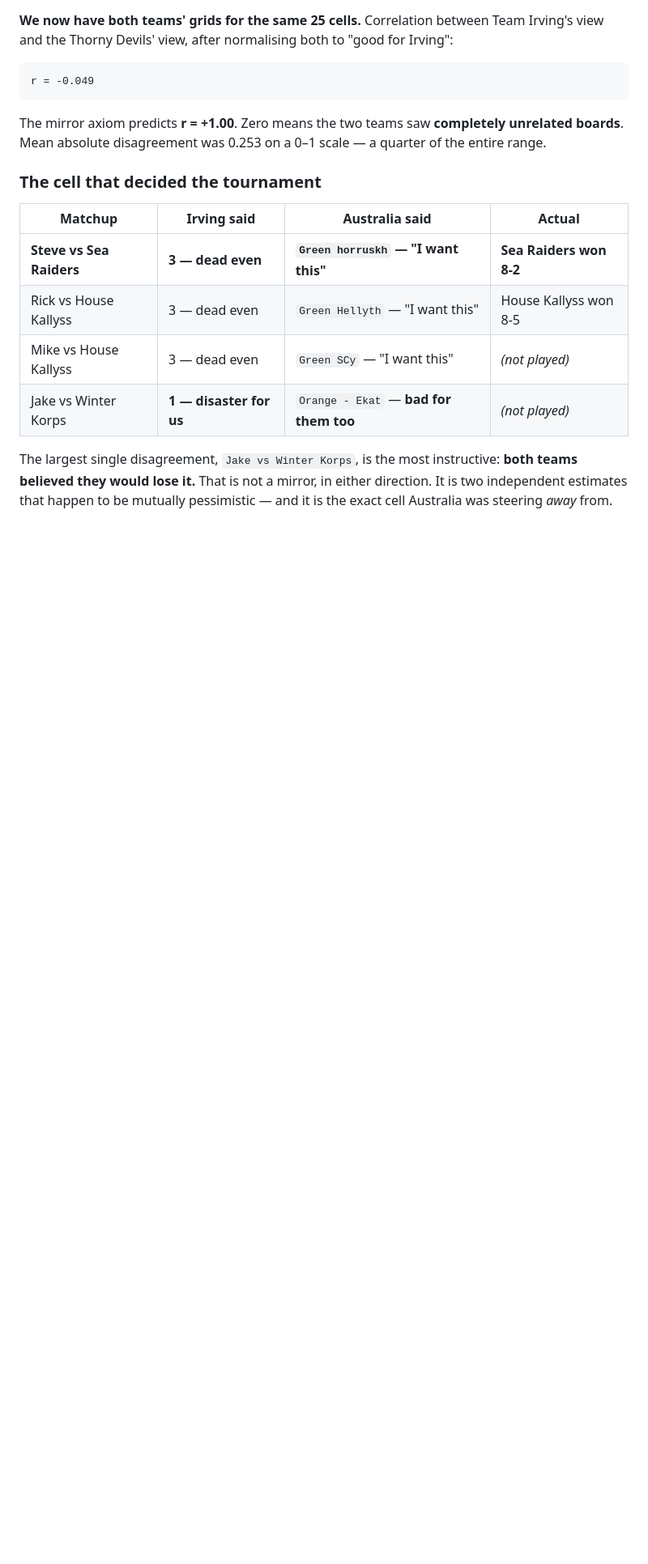
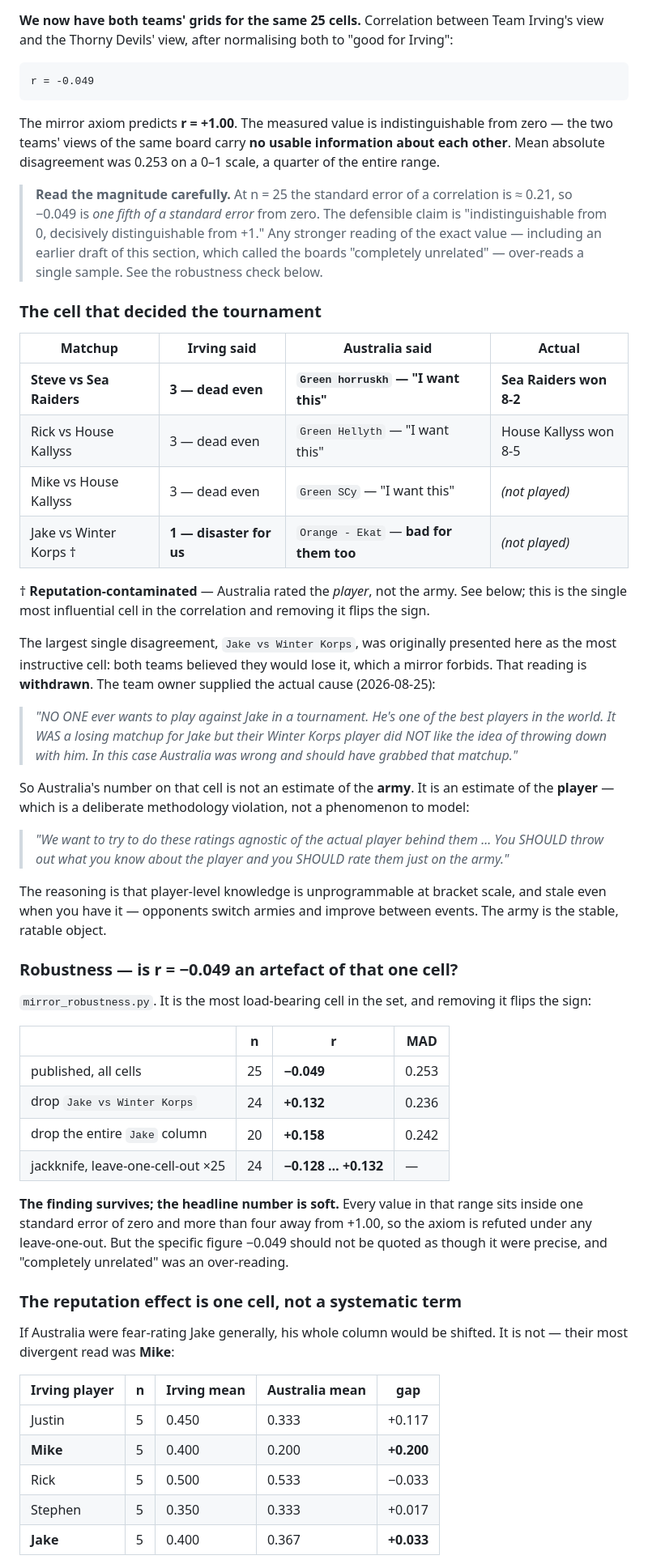
Before and after one commit to QTR-Games/QTR_pairing_process, a Markdown page: docs/WTC2024_GROUND_TRUTH.md, the part around one of its changes. Shown at 81% size. Rendered like a GitHub page; blank space fills up the shorter version.

Commit message:
docs: qualify Finding 12 after reputation-contamination correction
The team owner identified that Australia's rating on Jake vs Winter Korps
was an estimate of the player, not the army - a deliberate methodology
violation, since QTR ratings are army-agnostic by design.

A jackknife over all 25 shared cells (mirror_robustness.py) shows that cell
is the single most influential in the correlation: dropping it moves r from
-0.049 to +0.132, flipping the sign. Leave-one-out range is -0.128 .. +0.132.

The finding survives - every value sits within one standard error of zero and
more than four from the predicted +1.00, so the mirror axiom is refuted under
any leave-one-out. What does not survive is the precision: "completely
unrelated boards" was an over-reading of a soft number.

Also withdraws the claim that opponent reputation is a systematic term. At
column level Australia rated Jake almost exactly as Irving did (gap +0.033);
their most divergent read was Mike (+0.200). Reputation contaminated one
square in twenty-five.

Documentation only. No engine or test changes.

Co-authored-by: Copilot App <223556219+Copilot@users.noreply.github.com>

````diff
--- a/docs/WTC2024_GROUND_TRUTH.md
+++ b/docs/WTC2024_GROUND_TRUTH.md
@@ -324,8 +325,15 @@ view and the Thorny Devils' view, after normalising both to "good for Irving":
 r = -0.049
 ```
 
-The mirror axiom predicts **r = +1.00**. Zero means the two teams saw **completely unrelated
-boards**. Mean absolute disagreement was 0.253 on a 0–1 scale — a quarter of the entire range.
+The mirror axiom predicts **r = +1.00**. The measured value is indistinguishable from zero —
+the two teams' views of the same board carry **no usable information about each other**. Mean
+absolute disagreement was 0.253 on a 0–1 scale, a quarter of the entire range.
+
+> **Read the magnitude carefully.** At n = 25 the standard error of a correlation is
+> ≈ 0.21, so −0.049 is *one fifth of a standard error* from zero. The defensible claim is
+> "indistinguishable from 0, decisively distinguishable from +1." Any stronger reading of the
+> exact value — including an earlier draft of this section, which called the boards
+> "completely unrelated" — over-reads a single sample. See the robustness check below.
 
 ### The cell that decided the tournament
 
@@ -334,9 +342,56 @@ boards**. Mean absolute disagreement was 0.253 on a 0–1 scale — a quarter of
 | **Steve vs Sea Raiders** | **3 — dead even** | **`Green horruskh` — "I want this"** | **Sea Raiders won 8-2** |
 | Rick vs House Kallyss | 3 — dead even | `Green Hellyth` — "I want this" | House Kallyss won 8-5 |
 | Mike vs House Kallyss | 3 — dead even | `Green SCy` — "I want this" | *(not played)* |
-| Jake vs Winter Korps | **1 — disaster for us** | `Orange - Ekat` — **bad for them too** | *(not played)* |
+| Jake vs Winter Korps † | **1 — disaster for us** | `Orange - Ekat` — **bad for them too** | *(not played)* |
 
-The largest single disagreement, `Jake vs Winter Korps`, is the most instructive: **both teams
-believed they would lose it.** That is not a mirror, in either direction. It is two
-independent estimates that happen to be mutually pessimistic — and it is the exact cell
-Australia was steering *away* from.
+† **Reputation-contaminated** — Australia rated the *player*, not the army. See below; this is
+the single most influential cell in the correlation and removing it flips the sign.
+
+The largest single disagreement, `Jake vs Winter Korps`, was originally presented here as the
+most instructive cell: both teams believed they would lose it, which a mirror forbids. That
+reading is **withdrawn**. The team owner supplied the actual cause (2026-08-25):
+
+> *"NO ONE ever wants to play against Jake in a tournament. He's one of the best players in the
+> world. It WAS a losing matchup for Jake but their Winter Korps player did NOT like the idea of
+> throwing down with him. In this case Australia was wrong and should have grabbed that matchup."*
+
+So Australia's number on that cell is not an estimate of the **army**. It is an estimate of the
+**player** — which is a deliberate methodology violation, not a phenomenon to model:
+
+> *"We want to try to do these ratings agnostic of the actual player behind them ... You SHOULD
+> throw out what you know about the player and you SHOULD rate them just on the army."*
+
+The reasoning is that player-level knowledge is unprogrammable at bracket scale, and stale even
+when you have it — opponents switch armies and improve between events. The army is the stable,
+ratable object.
+
+### Robustness — is r = −0.049 an artefact of that one cell?
+
+`mirror_robustness.py`. It is the most load-bearing cell in the set, and removing it flips the
+sign:
+
+| | n | r | MAD |
+|---|---|---|---|
+| published, all cells | 25 | **−0.049** | 0.253 |
+| drop `Jake vs Winter Korps` | 24 | **+0.132** | 0.236 |
+| drop the entire `Jake` column | 20 | **+0.158** | 0.242 |
+| jackknife, leave-one-cell-out ×25 | 24 | **−0.128 … +0.132** | — |
+
+**The finding survives; the headline number is soft.** Every value in that range sits inside one
+standard error of zero and more than four away from +1.00, so the axiom is refuted under any
+leave-one-out. But the specific figure −0.049 should not be quoted as though it were precise, and
+"completely unrelated" was an over-reading.
+
+### The reputation effect is one cell, not a systematic term
+
+If Australia were fear-rating Jake generally, his whole column would be shifted. It is not —
+their most divergent read was **Mike**:
+
+| Irving player | n | Irving mean | Australia mean | gap |
+|---|---|---|---|---|
+| Justin | 5 | 0.450 | 0.333 | +0.117 |
+| **Mike** | 5 | 0.400 | 0.200 | **+0.200** |
+| Rick | 5 | 0.500 | 0.533 | −0.033 |
+| Stephen | 5 | 0.350 | 0.333 | +0.017 |
+| **Jake** | 5 | 0.400 | 0.367 | **+0.033** |
+
````
Also changed, not shown: other parts of docs/WTC2024_GROUND_TRUTH.md (+5 -0 lines), docs/SCORING_MATHEMATICS.md (+7 -1 lines).
